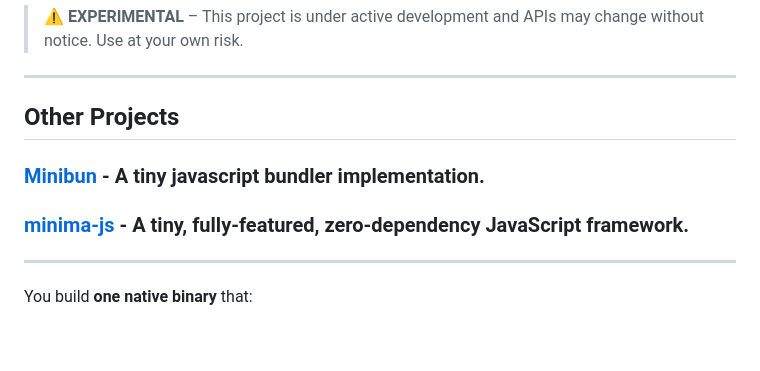
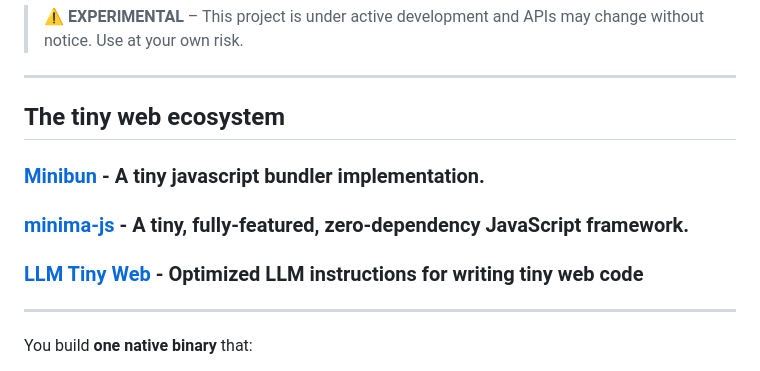
Before and after one commit to TolinSimpson/Minirend, a Markdown page: README.md, the part around the change. Drawn GitHub-style; blank space fills up the shorter version.

```diff
--- a/README.md
+++ b/README.md
@@ -3,9 +3,10 @@
 > ⚠️ **EXPERIMENTAL** – This project is under active development and APIs may change without notice. Use at your own risk.
 
 ---
-## Other Projects
+## The tiny web ecosystem
 ### [Minibun](https://github.com/TolinSimpson/Minibun) - A tiny javascript bundler implementation.
 ### [minima-js](https://github.com/TolinSimpson/minima-js) - A tiny, fully-featured, zero-dependency JavaScript framework.
+### [LLM Tiny Web](https://github.com/TolinSimpson/LLM-Agent-Tiny-Web-Instructions) - Optimized LLM instructions for writing tiny web code
 ---
 
 You build **one native binary** that:
```
